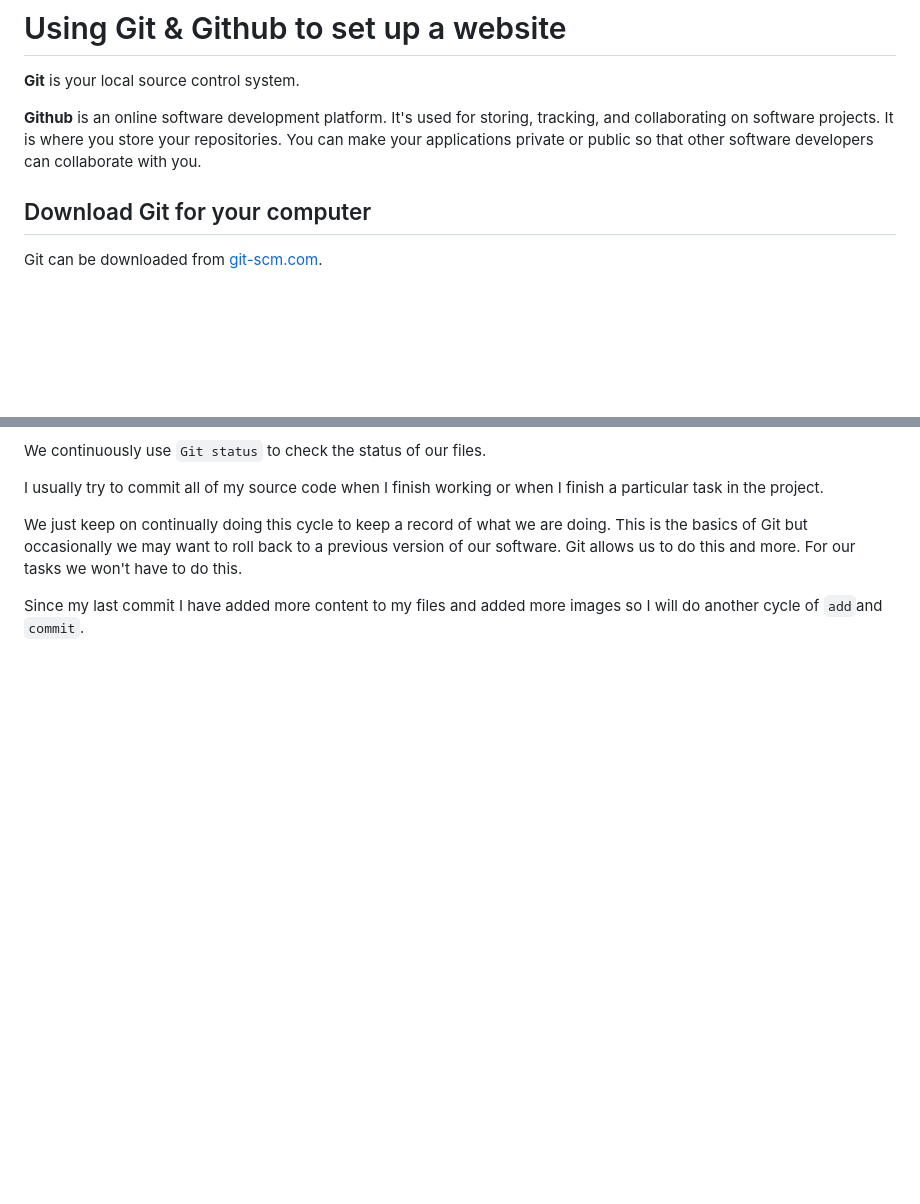
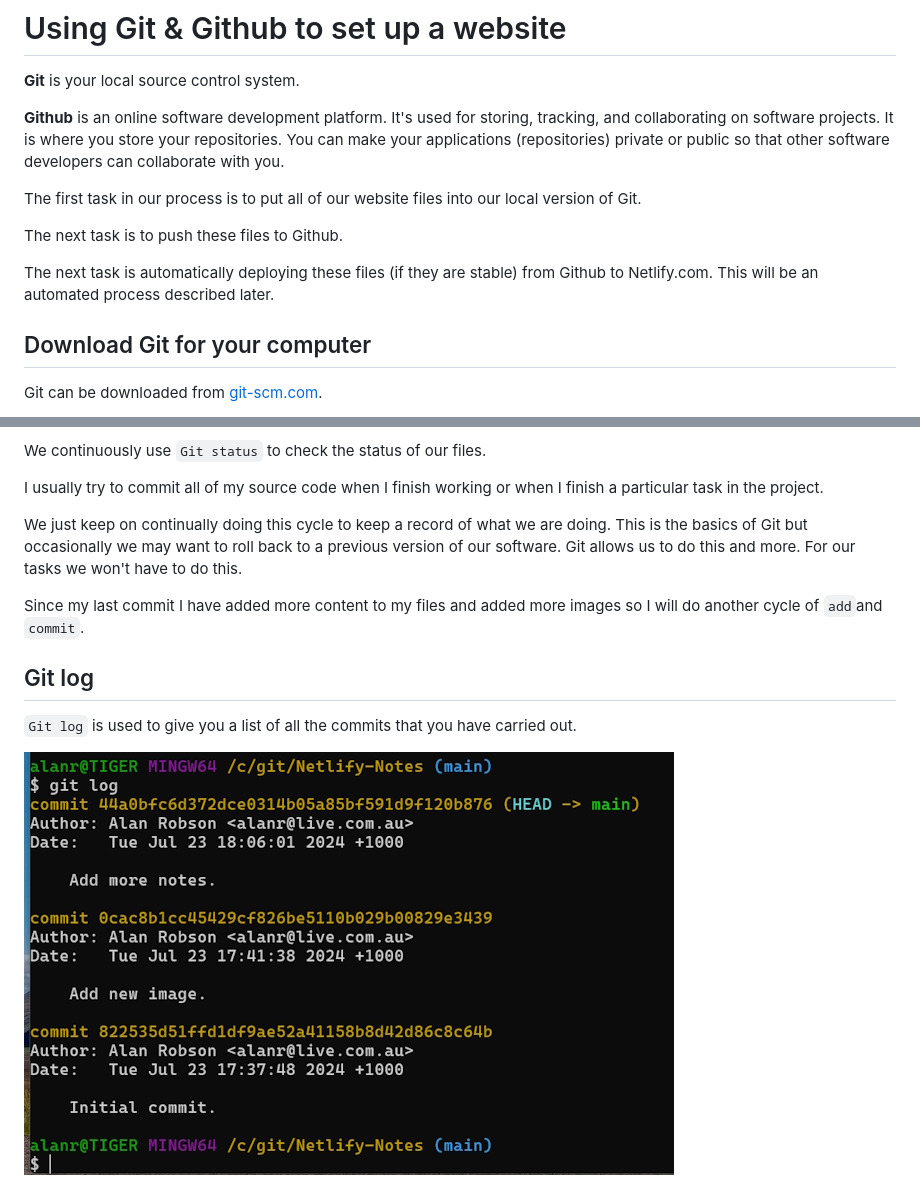
Before and after one commit to alanrob17/Netlify-notes, a Markdown page: Index-notes.md, 2 parts joined by grey strips. Drawn GitHub-style; pictures changed too: assets/images/git-log.jpg (added); blank space fills up the shorter version.

Commit message:
Add more notes.

```diff
--- a/Index-notes.md
+++ b/Index-notes.md
@@ -2,7 +2,13 @@
 
 **Git** is your local source control system.
 
-**Github** is an online software development platform. It's used for storing, tracking, and collaborating on software projects. It is where you store your repositories. You can make your applications private or public so that other software developers can collaborate with you.
+**Github** is an online software development platform. It's used for storing, tracking, and collaborating on software projects. It is where you store your repositories. You can make your applications (repositories) private or public so that other software developers can collaborate with you.
+
+The first task in our process is to put all of our website files into our local version of Git.
+
+The next task is to push these files to Github.
+
+The next task is automatically deploying these files (if they are stable) from Github to Netlify.com. This will be an automated process described later.
 
 ## Download Git for your computer
 
@@ -207,3 +213,9 @@ I usually try to commit all of my source code when I finish working or when I fi
 We just keep on continually doing this cycle to keep a record of what we are doing. This is the basics of Git but occasionally we may want to roll back to a previous version of our software. Git allows us to do this and more. For our tasks we won't have to do this.
 
 Since my last commit I have added more content to my files and added more images so I will do another cycle of ``add``and ``commit``.
+
+## Git log
+
+``Git log`` is used to give you a list of all the commits that you have carried out.
+
+![Git log](assets/images/git-log.jpg "Git log")
```
Also changed, not shown: 1 other file.
